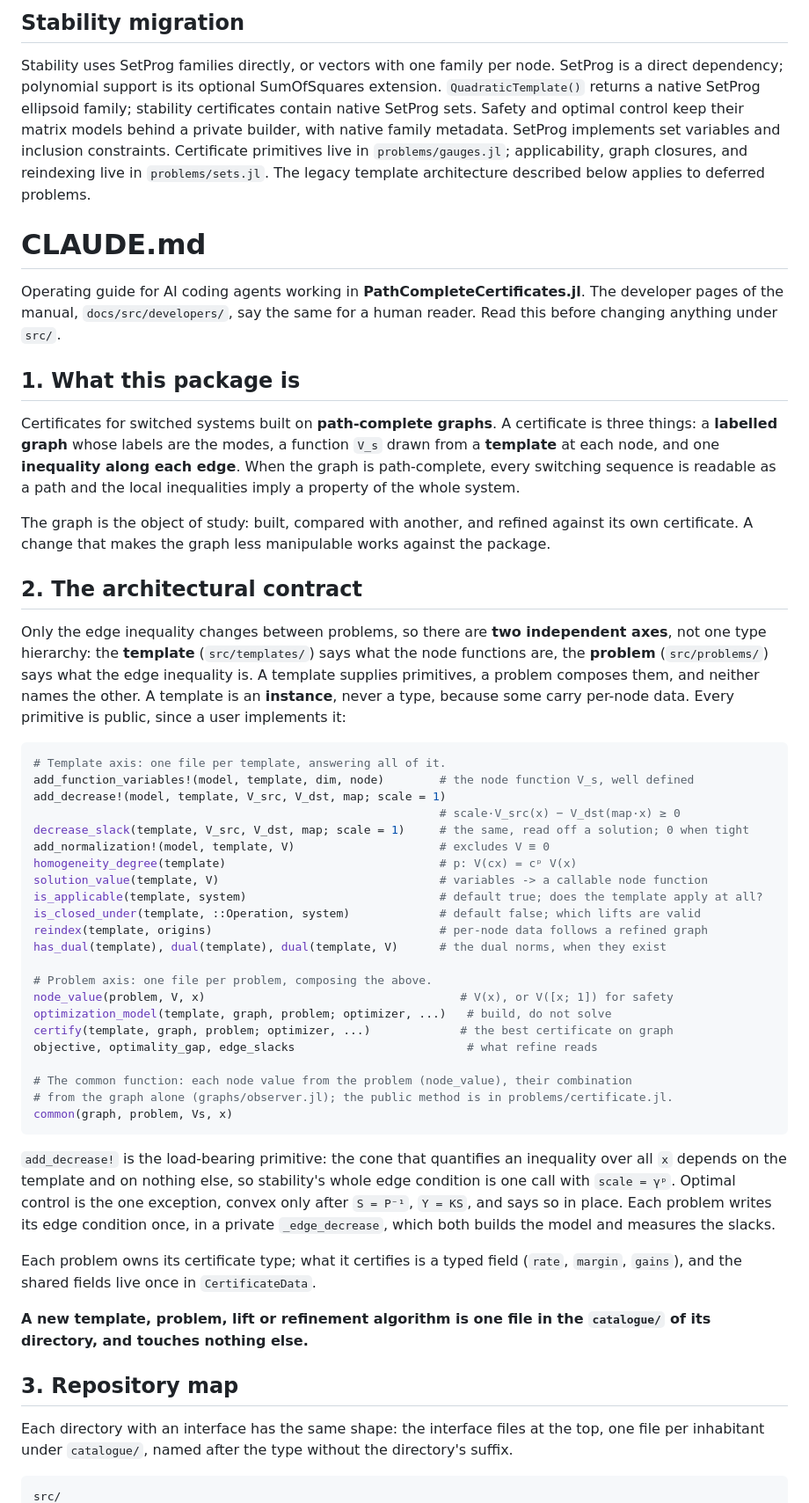
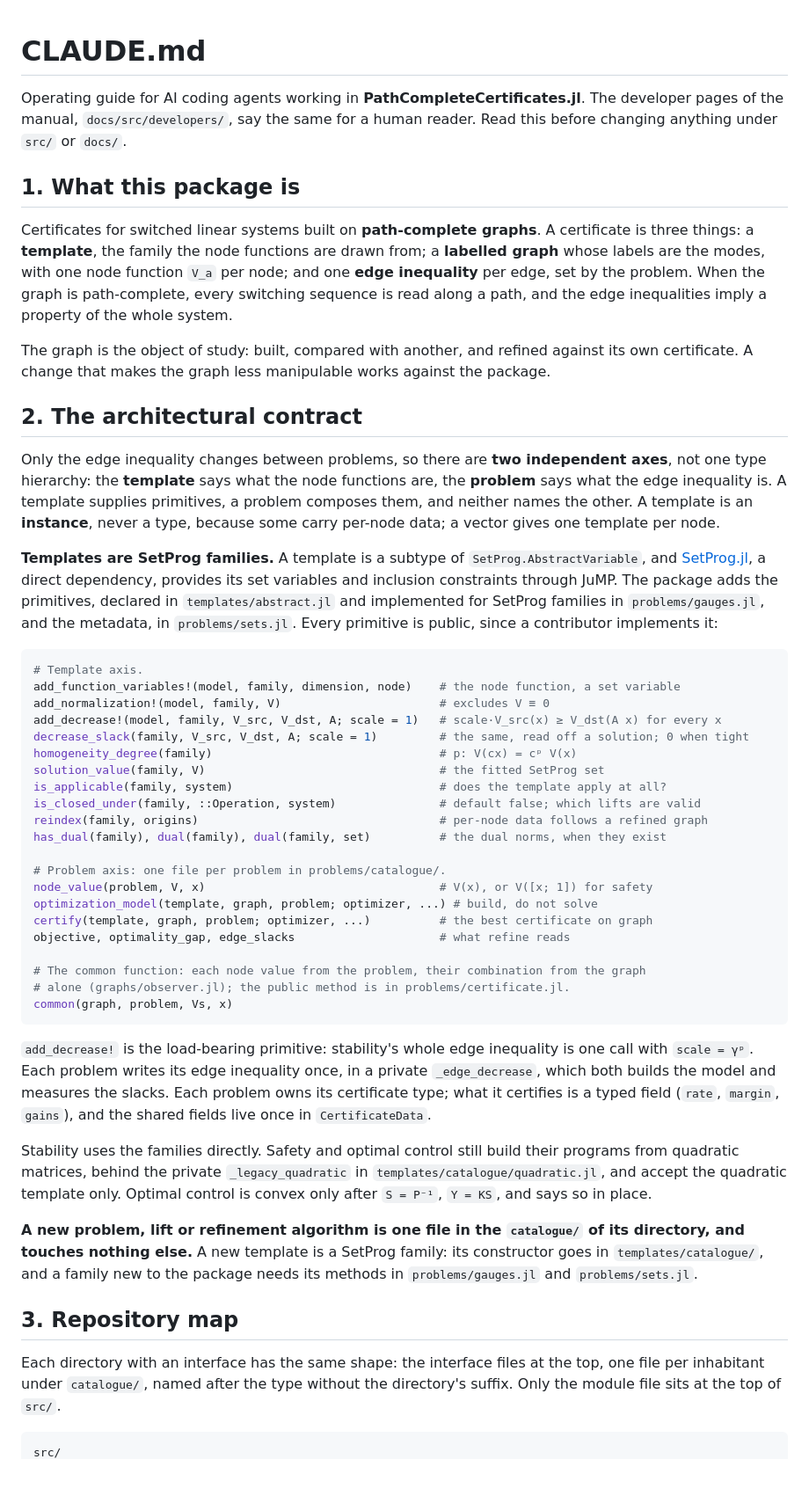
Before and after one commit to dionysos-dev/PathCompleteCertificates.jl, a Markdown page: CLAUDE.md, the part around one of its changes. Shown at 88% size. GitHub-like rendering; blank space fills up the shorter version.

Commit message:
IMP meta: align claude.md with setprog and the docs

````diff
--- a/CLAUDE.md
+++ b/CLAUDE.md
@@ -1,28 +1,16 @@
-## Stability migration
-
-Stability uses SetProg families directly, or vectors with one family per node.
-SetProg is a direct dependency; polynomial support is its optional SumOfSquares
-extension. `QuadraticTemplate()` returns a native SetProg ellipsoid family;
-stability certificates contain native SetProg sets. Safety and optimal control
-keep their matrix models behind a private builder, with native family metadata.
-SetProg implements set variables and inclusion constraints. Certificate
-primitives live in `problems/gauges.jl`;
-applicability, graph closures, and reindexing live in `problems/sets.jl`.
-The legacy template architecture described below applies to deferred problems.
-
 # CLAUDE.md
 
 Operating guide for AI coding agents working in **PathCompleteCertificates.jl**. The developer
 pages of the manual, `docs/src/developers/`, say the same for a human reader. Read this before
-changing anything under `src/`.
+changing anything under `src/` or `docs/`.
 
 ## 1. What this package is
 
-Certificates for switched systems built on **path-complete graphs**. A certificate is three
-things: a **labelled graph** whose labels are the modes, a function `V_s` drawn from a
-**template** at each node, and one **inequality along each edge**. When the graph is
-path-complete, every switching sequence is readable as a path and the local inequalities imply a
-property of the whole system.
+Certificates for switched linear systems built on **path-complete graphs**. A certificate is
+three things: a **template**, the family the node functions are drawn from; a **labelled
+graph** whose labels are the modes, with one node function `V_a` per node; and one **edge
+inequality** per edge, set by the problem. When the graph is path-complete, every switching
+sequence is read along a path, and the edge inequalities imply a property of the whole system.
 
 The graph is the object of study: built, compared with another, and refined against its own
 certificate. A change that makes the graph less manipulable works against the package.
@@ -30,52 +18,62 @@ certificate. A change that makes the graph less manipulable works against the pa
 ## 2. The architectural contract
 
 Only the edge inequality changes between problems, so there are **two independent axes**, not
-one type hierarchy: the **template** (`src/templates/`) says what the node functions are, the
-**problem** (`src/problems/`) says what the edge inequality is. A template supplies primitives,
-a problem composes them, and neither names the other. A template is an **instance**, never a
-type, because some carry per-node data. Every primitive is public, since a user implements it:
+one type hierarchy: the **template** says what the node functions are, the **problem** says
+what the edge inequality is. A template supplies primitives, a problem composes them, and
+neither names the other. A template is an **instance**, never a type, because some carry
+per-node data; a vector gives one template per node.
+
+**Templates are SetProg families.** A template is a subtype of `SetProg.AbstractVariable`, and
+[SetProg.jl](https://github.com/blegat/SetProg.jl), a direct dependency, provides its set
+variables and inclusion constraints through JuMP. The package adds the primitives, declared in
+`templates/abstract.jl` and implemented for SetProg families in `problems/gauges.jl`, and the
+metadata, in `problems/sets.jl`. Every primitive is public, since a contributor implements it:
 
 ```julia
-# Template axis: one file per template, answering all of it.
-add_function_variables!(model, template, dim, node)        # the node function V_s, well defined
-add_decrease!(model, template, V_src, V_dst, map; scale = 1)
-                                                           # scale·V_src(x) − V_dst(map·x) ≥ 0
-decrease_slack(template, V_src, V_dst, map; scale = 1)     # the same, read off a solution; 0 when tight
-add_normalization!(model, template, V)                     # excludes V ≡ 0
-homogeneity_degree(template)                               # p: V(cx) = cᵖ V(x)
-solution_value(template, V)                                # variables -> a callable node function
-is_applicable(template, system)                            # default true; does the template apply at all?
-is_closed_under(template, ::Operation, system)             # default false; which lifts are valid
-reindex(template, origins)                                 # per-node data follows a refined graph
-has_dual(template), dual(template), dual(template, V)      # the dual norms, when they exist
+# Template axis.
+add_function_variables!(model, family, dimension, node)    # the node function, a set variable
+add_normalization!(model, family, V)                       # excludes V ≡ 0
+add_decrease!(model, family, V_src, V_dst, A; scale = 1)   # scale·V_src(x) ≥ V_dst(A x) for every x
+decrease_slack(family, V_src, V_dst, A; scale = 1)         # the same, read off a solution; 0 when tight
+homogeneity_degree(family)                                 # p: V(cx) = cᵖ V(x)
+solution_value(family, V)                                  # the fitted SetProg set
+is_applicable(family, system)                              # does the template apply at all?
+is_closed_under(family, ::Operation, system)               # default false; which lifts are valid
+reindex(family, origins)                                   # per-node data follows a refined graph
+has_dual(family), dual(family), dual(family, set)          # the dual norms, when they exist
 
-# Problem axis: one file per problem, composing the above.
-node_value(problem, V, x)                                     # V(x), or V([x; 1]) for safety
-optimization_model(template, graph, problem; optimizer, ...)   # build, do not solve
-certify(template, graph, problem; optimizer, ...)             # the best certificate on graph
-objective, optimality_gap, edge_slacks                         # what refine reads
+# Problem axis: one file per problem in problems/catalogue/.
+node_value(problem, V, x)                                  # V(x), or V([x; 1]) for safety
+optimization_model(template, graph, problem; optimizer, ...) # build, do not solve
+certify(template, graph, problem; optimizer, ...)          # the best certificate on graph
+objective, optimality_gap, edge_slacks                     # what refine reads
 
-# The common function: each node value from the problem (node_value), their combination
-# from the graph alone (graphs/observer.jl); the public method is in problems/certificate.jl.
+# The common function: each node value from the problem, their combination from the graph
+# alone (graphs/observer.jl); the public method is in problems/certificate.jl.
 common(graph, problem, Vs, x)
 ```
 
-`add_decrease!` is the load-bearing primitive: the cone that quantifies an inequality over
-all `x` depends on the template and on nothing else, so stability's whole edge condition is one
-call with `scale = γᵖ`. Optimal control is the one exception, convex only after `S = P⁻¹`,
-`Y = KS`, and says so in place. Each problem writes its edge condition once, in a private
-`_edge_decrease`, which both builds the model and measures the slacks.
+`add_decrease!` is the load-bearing primitive: stability's whole edge inequality is one call
+with `scale = γᵖ`. Each problem writes its edge inequality once, in a private `_edge_decrease`,
+which both builds the model and measures the slacks. Each problem owns its certificate type;
+what it certifies is a typed field (`rate`, `margin`, `gains`), and the shared fields live once
+in `CertificateData`.
 
-Each problem owns its certificate type; what it certifies is a typed field (`rate`, `margin`,
-`gains`), and the shared fields live once in `CertificateData`.
+Stability uses the families directly. Safety and optimal control still build their programs
+from quadratic matrices, behind the private `_legacy_quadratic` in
+`templates/catalogue/quadratic.jl`, and accept the quadratic template only. Optimal control is
+convex only after `S = P⁻¹`, `Y = KS`, and says so in place.
 
-**A new template, problem, lift or refinement algorithm is one file in the `catalogue/` of its
-directory, and touches nothing else.**
+**A new problem, lift or refinement algorithm is one file in the `catalogue/` of its
+directory, and touches nothing else.** A new template is a SetProg family: its constructor goes
+in `templates/catalogue/`, and a family new to the package needs its methods in
+`problems/gauges.jl` and `problems/sets.jl`.
 
 ## 3. Repository map
 
 Each directory with an interface has the same shape: the interface files at the top, one file
-per inhabitant under `catalogue/`, named after the type without the directory's suffix.
+per inhabitant under `catalogue/`, named after the type without the directory's suffix. Only
+the module file sits at the top of `src/`.
 
 ```
 src/
````
Also changed, not shown: other parts of CLAUDE.md (+85 -44 lines).
